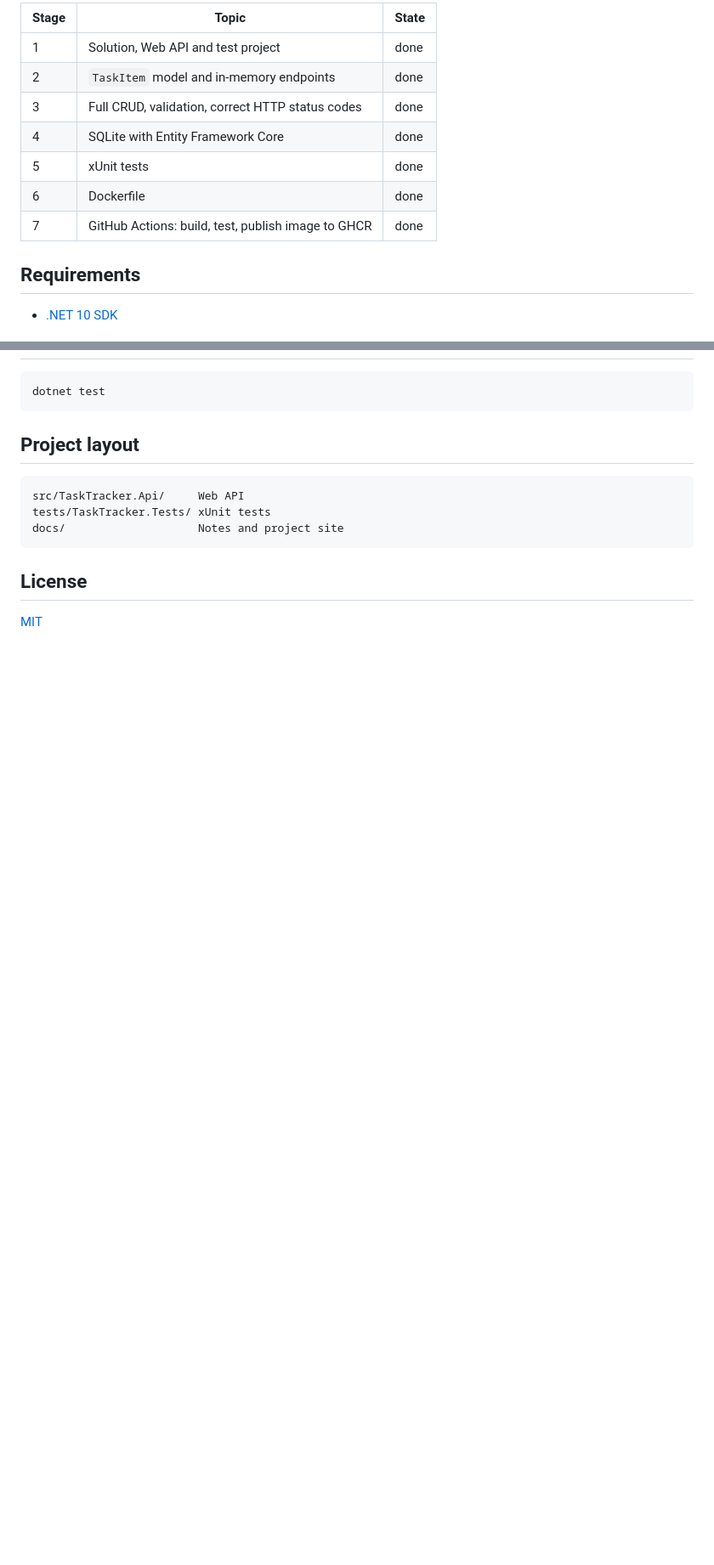
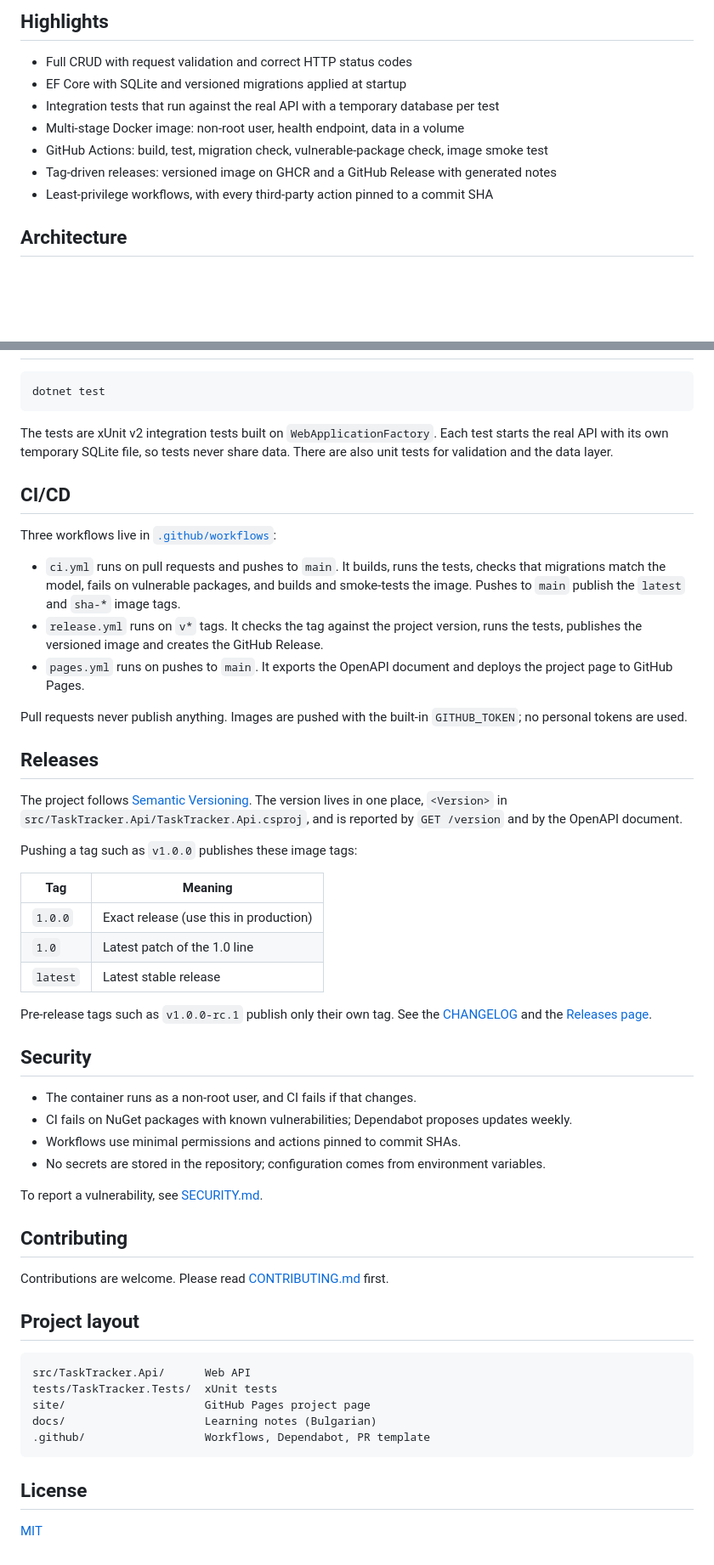
Before and after one commit to Gurmeta/task-tracker-api, a Markdown page: README.md, 2 parts joined by grey strips. Shown at 85% size. Rendered like a GitHub page; blank space fills up the shorter version.

Commit message:
docs: rewrite README with badges, diagram, quick start and release docs

````diff
--- a/README.md
+++ b/README.md
@@ -9,15 +13,13 @@ It is a learning project that follows a production-style workflow: tests, contai
 
-| Stage | Topic                                              | State   |
-| ----- | -------------------------------------------------- | ------- |
-| 1     | Solution, Web API and test project                 | done    |
-| 2     | `TaskItem` model and in-memory endpoints           | done    |
-| 3     | Full CRUD, validation, correct HTTP status codes   | done    |
-| 4     | SQLite with Entity Framework Core                  | done    |
-| 5     | xUnit tests                                        | done    |
-| 6     | Dockerfile                                         | done    |
-| 7     | GitHub Actions: build, test, publish image to GHCR | done    |
+## Highlights
 
-## Requirements
+- Full CRUD with request validation and correct HTTP status codes
+- EF Core with SQLite and versioned migrations applied at startup
+- Integration tests that run against the real API with a temporary database per test
+- Multi-stage Docker image: non-root user, health endpoint, data in a volume
+- GitHub Actions: build, test, migration check, vulnerable-package check, image smoke test
+- Tag-driven releases: versioned image on GHCR and a GitHub Release with generated notes
+- Least-privilege workflows, with every third-party action pinned to a commit SHA
 
-- [.NET 10 SDK](https://dotnet.microsoft.com/download)
+## Architecture
 
@@ -92,12 +121,61 @@ ConnectionStrings__Default="Data Source=/data/tasktracker.db" dotnet run --proje
 dotnet test
 ```
 
+The tests are xUnit v2 integration tests built on `WebApplicationFactory`. Each test starts the real API
+with its own temporary SQLite file, so tests never share data. There are also unit tests for validation
+and the data layer.
+
+## CI/CD
+
+Three workflows live in [`.github/workflows`](.github/workflows):
+
+- `ci.yml` runs on pull requests and pushes to `main`. It builds, runs the tests, checks that migrations
+  match the model, fails on vulnerable packages, and builds and smoke-tests the image.
+  Pushes to `main` publish the `latest` and `sha-*` image tags.
+- `release.yml` runs on `v*` tags. It checks the tag against the project version, runs the tests,
+  publishes the versioned image and creates the GitHub Release.
+- `pages.yml` runs on pushes to `main`. It exports the OpenAPI document and deploys the project page to GitHub Pages.
+
+Pull requests never publish anything. Images are pushed with the built-in `GITHUB_TOKEN`; no personal tokens are used.
+
+## Releases
+
+The project follows [Semantic Versioning](https://semver.org/). The version lives in one place,
+`<Version>` in `src/TaskTracker.Api/TaskTracker.Api.csproj`, and is reported by `GET /version`
+and by the OpenAPI document.
+
+Pushing a tag such as `v1.0.0` publishes these image tags:
+
+| Tag      | Meaning                                |
+| -------- | -------------------------------------- |
+| `1.0.0`  | Exact release (use this in production) |
+| `1.0`    | Latest patch of the 1.0 line           |
+| `latest` | Latest stable release                  |
+
+Pre-release tags such as `v1.0.0-rc.1` publish only their own tag. See the [CHANGELOG](CHANGELOG.md)
+and the [Releases page](https://github.com/Gurmeta/task-tracker-api/releases).
+
+## Security
+
+- The container runs as a non-root user, and CI fails if that changes.
+- CI fails on NuGet packages with known vulnerabilities; Dependabot proposes updates weekly.
+- Workflows use minimal permissions and actions pinned to commit SHAs.
+- No secrets are stored in the repository; configuration comes from environment variables.
+
+To report a vulnerability, see [SECURITY.md](SECURITY.md).
+
+## Contributing
+
+Contributions are welcome. Please read [CONTRIBUTING.md](CONTRIBUTING.md) first.
+
 ## Project layout
 
 ```text
-src/TaskTracker.Api/     Web API
-tests/TaskTracker.Tests/ xUnit tests
-docs/                    Notes and project site
+src/TaskTracker.Api/      Web API
+tests/TaskTracker.Tests/  xUnit tests
+site/                     GitHub Pages project page
+docs/                     Learning notes (Bulgarian)
+.github/                  Workflows, Dependabot, PR template
 ```
 
 ## License
````
Also changed, not shown: other parts of README.md (+79 -48 lines).
